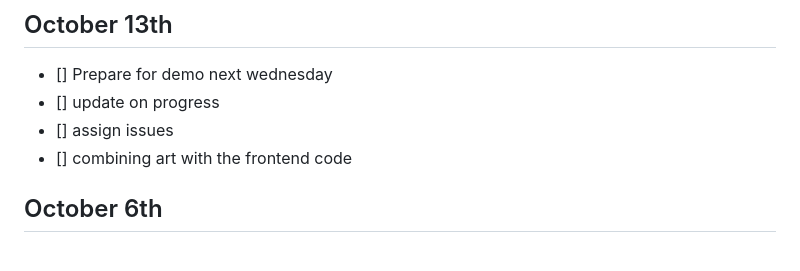
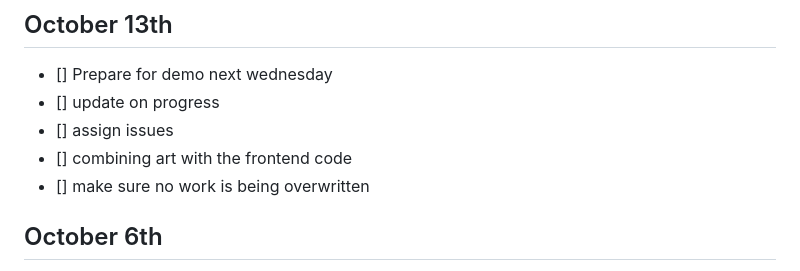
Before and after one commit to ajpieroni/colabination, a Markdown page: README.md, the part around the change. Drawn GitHub-style.

Commit message:
added to meeting agenda

```diff
--- a/README.md
+++ b/README.md
@@ -5,6 +5,7 @@
 - [] update on progress
 - [] assign issues
 - [] combining art with the frontend code
+- [] make sure no work is being overwritten
 
 ## October 6th
 - ↓ select, only works for items in vending machine
```
